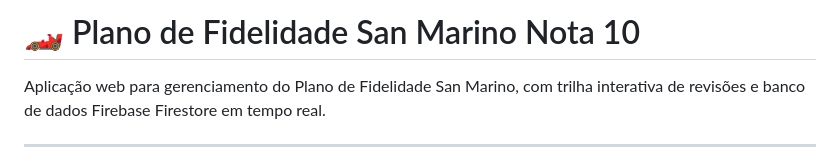
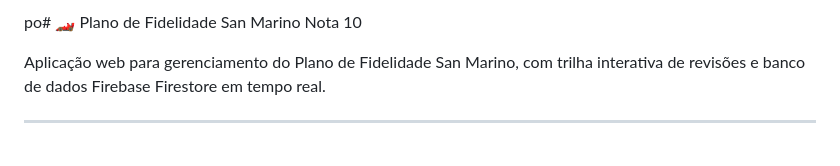
Before and after one commit to albertomateus10/planodefidelidade, a Markdown page: README.md, the part around the change. GitHub-like rendering.

```diff
--- a/README.md
+++ b/README.md
@@ -1,4 +1,4 @@
-# 🏎️ Plano de Fidelidade San Marino Nota 10
+po# 🏎️ Plano de Fidelidade San Marino Nota 10
 
 Aplicação web para gerenciamento do Plano de Fidelidade San Marino, com trilha interativa de revisões e banco de dados Firebase Firestore em tempo real.
 
```
